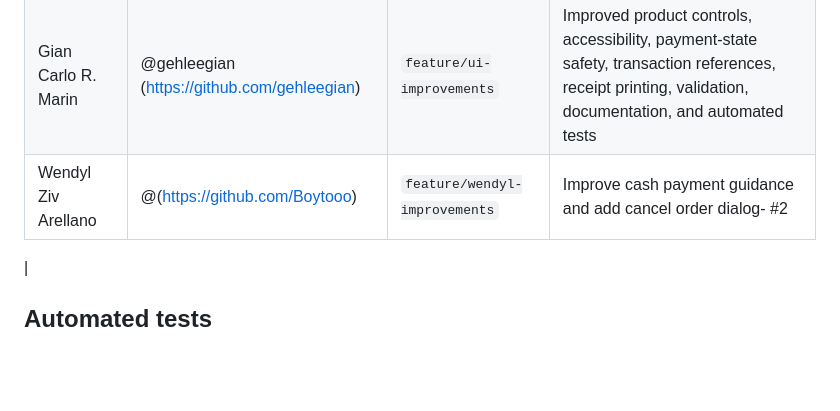
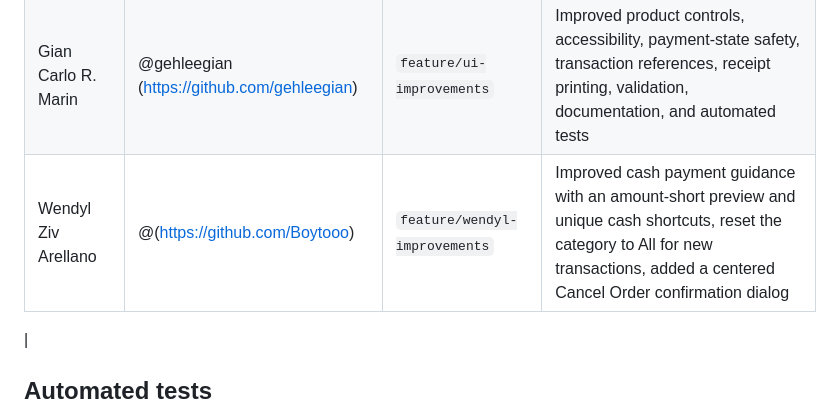
Before and after one commit to gehleegian/IT415-POS-KioskSystem, a Markdown page: README.md, the part around the change. GitHub-like rendering; blank space fills up the shorter version.

```diff
--- a/README.md
+++ b/README.md
@@ -44,7 +44,7 @@ self-contained file, so there's no server or dependency setup needed.
 |---|---|---|---|
 | Dennis Mark L. Jamero | @sinnedun (https://github.com/sinnedun) | `main` (setup commit) | Initial project setup — added the base kiosk application (`index.html`), `README.md`, and `AI-LOG.md` to the shared repository |
 | Gian Carlo R. Marin | @gehleegian (https://github.com/gehleegian) | `feature/ui-improvements` | Improved product controls, accessibility, payment-state safety, transaction references, receipt printing, validation, documentation, and automated tests |
-| Wendyl Ziv Arellano | @(https://github.com/Boytooo) | `feature/wendyl-improvements` | Improve cash payment guidance and add cancel order dialog- #2
+| Wendyl Ziv Arellano | @(https://github.com/Boytooo) | `feature/wendyl-improvements` | Improved cash payment guidance with an amount-short preview and unique cash shortcuts, reset the category to All for new transactions, added a centered Cancel Order confirmation dialog
  |
 
 
```
